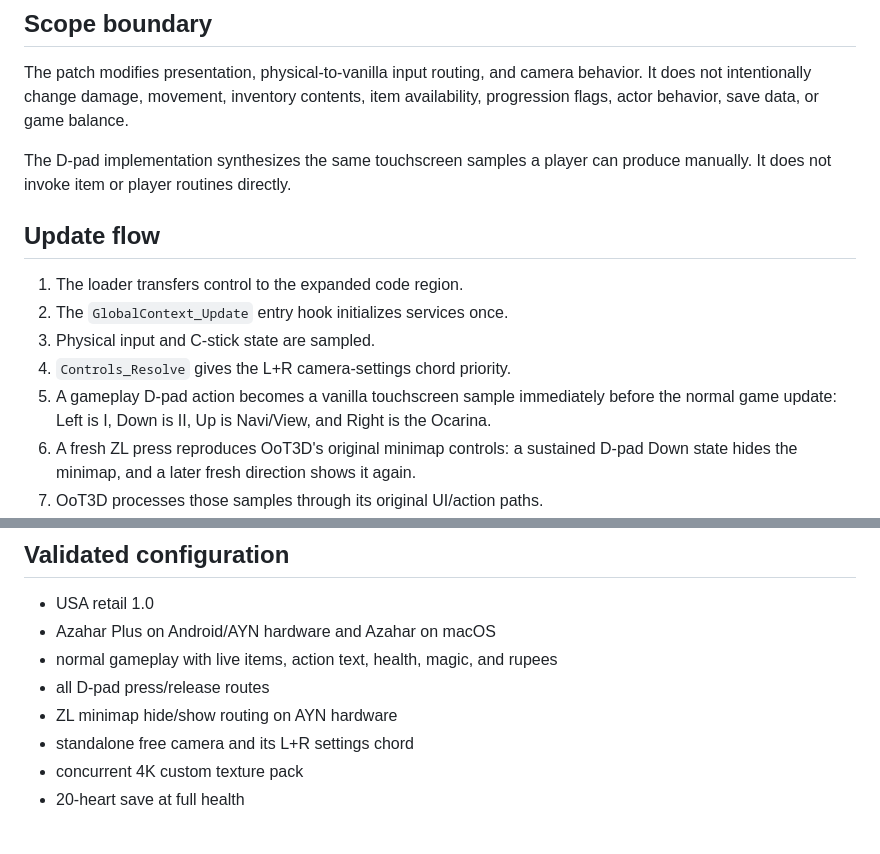
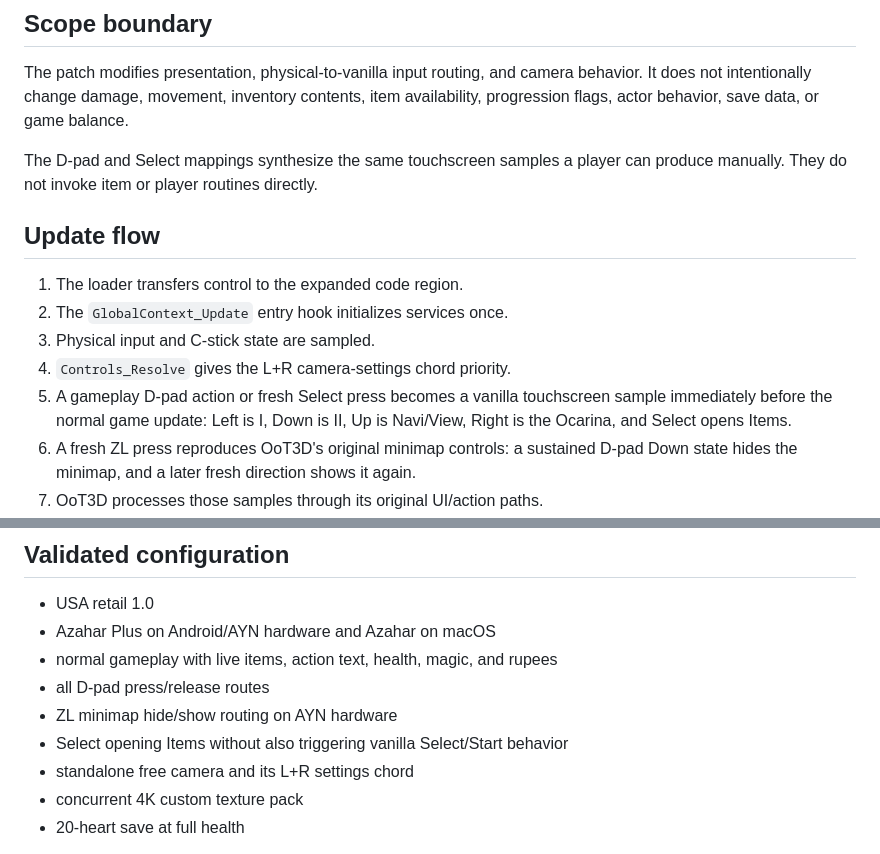
Before and after one commit to OTPR26/OOT3DHud, a Markdown page: docs/IMPLEMENTATION.md, 2 parts joined by grey strips. GitHub-like rendering.

Commit message:
Document Select Items mapping

```diff
--- a/docs/IMPLEMENTATION.md
+++ b/docs/IMPLEMENTATION.md
@@ -6,8 +6,8 @@ The patch modifies presentation, physical-to-vanilla input routing, and camera b
 intentionally change damage, movement, inventory contents, item availability, progression flags,
 actor behavior, save data, or game balance.
 
-The D-pad implementation synthesizes the same touchscreen samples a player can produce manually. It
-does not invoke item or player routines directly.
+The D-pad and Select mappings synthesize the same touchscreen samples a player can produce manually.
+They do not invoke item or player routines directly.
 
 ## Update flow
 
@@ -15,8 +15,9 @@ does not invoke item or player routines directly.
 2. The `GlobalContext_Update` entry hook initializes services once.
 3. Physical input and C-stick state are sampled.
 4. `Controls_Resolve` gives the L+R camera-settings chord priority.
-5. A gameplay D-pad action becomes a vanilla touchscreen sample immediately before the normal game
-   update: Left is I, Down is II, Up is Navi/View, and Right is the Ocarina.
+5. A gameplay D-pad action or fresh Select press becomes a vanilla touchscreen sample immediately
+   before the normal game update: Left is I, Down is II, Up is Navi/View, Right is the Ocarina, and
+   Select opens Items.
 6. A fresh ZL press reproduces OoT3D's original minimap controls: a sustained D-pad Down state hides
    the minimap, and a later fresh direction shows it again.
 7. OoT3D processes those samples through its original UI/action paths.
@@ -56,6 +57,7 @@ the full 20-heart maximum while retaining reliable low-index quads for rupees an
 - normal gameplay with live items, action text, health, magic, and rupees
 - all D-pad press/release routes
 - ZL minimap hide/show routing on AYN hardware
+- Select opening Items without also triggering vanilla Select/Start behavior
 - standalone free camera and its L+R settings chord
 - concurrent 4K custom texture pack
 - 20-heart save at full health
```
